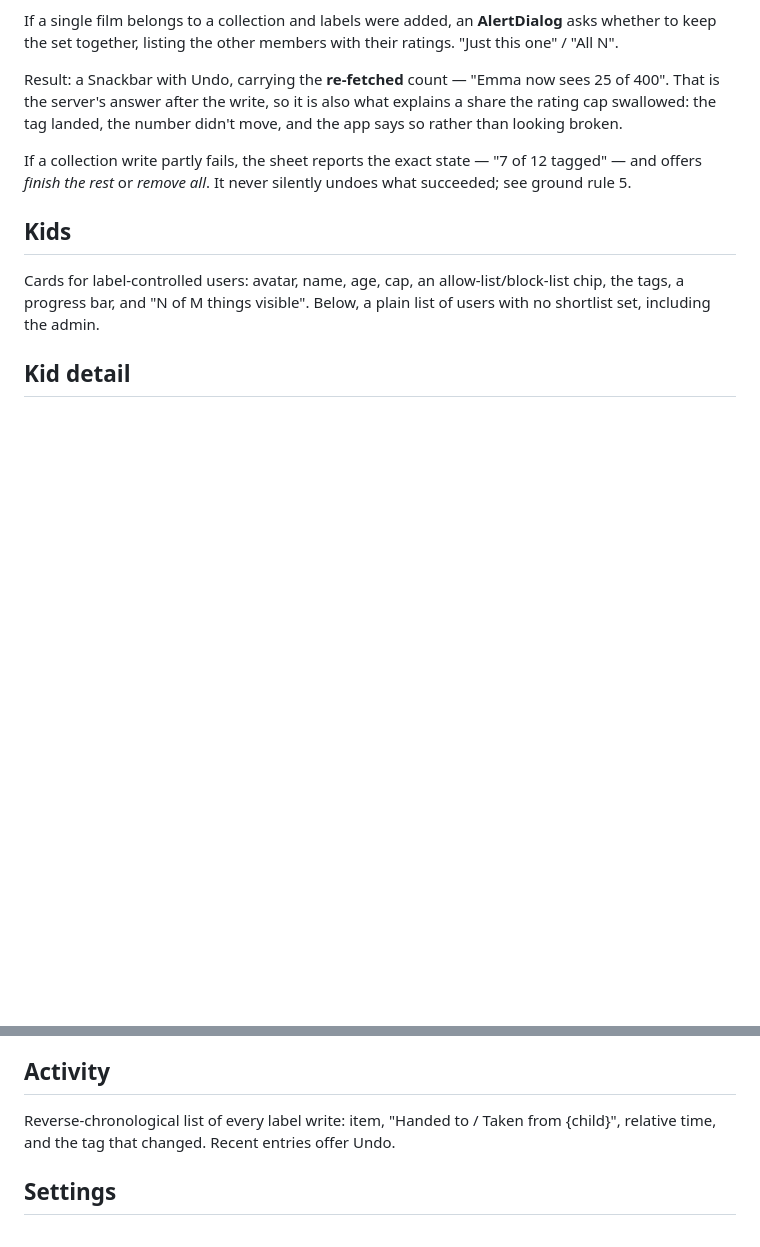
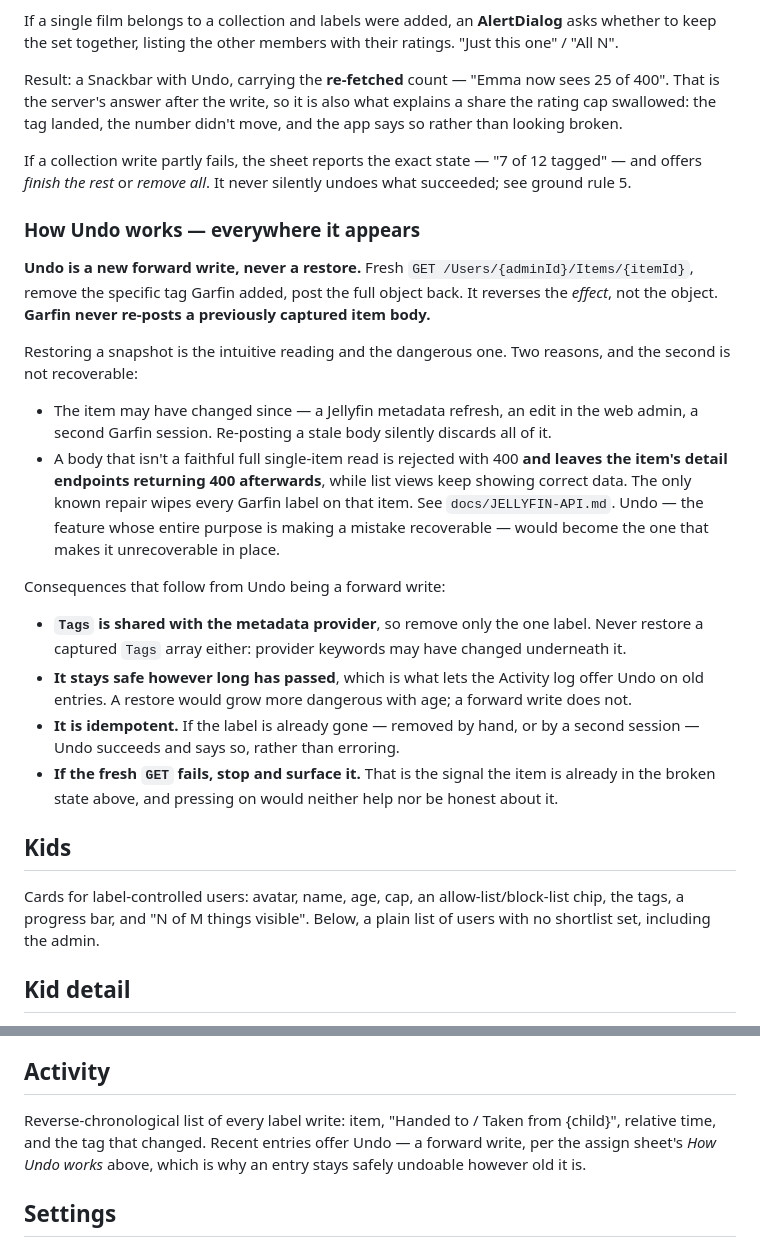
Before and after one commit to missing-foss/garfin, a Markdown page: docs/UI-SPEC.md, 2 parts joined by grey strips. Rendered like a GitHub page; blank space fills up the shorter version.

Commit message:
Specify Undo as a forward write, never a restore (#15)
Undo was a first-class feature in two places with no implementation
specified, and the intuitive reading — restore the object as it was — is the
dangerous one.

Specified in ground rule 5, a How Undo works section in UI-SPEC.md, and the
write section of JELLYFIN-API.md where someone implementing the write path is
looking when the temptation to cache a body arises.

#9 made this worse than when first raised. A restore was already a silent data
loss. But a body that is not a faithful full single-item read is rejected with
400 and leaves both detail endpoints returning 400 afterwards, while list views
keep showing correct data, and the only known repair wipes every Garfin label
on that item.

Rule 5 now states that Undo is not an exception to never roll back but an
instance of it: rule 5 forbids silent automatic rollback of a batch, and both
it and Undo are idempotent forward writes.

Also records four consequences that hold for a forward write and not for a
snapshot: Tags is shared with the metadata provider so remove only the one
label; Undo stays safe however long has passed, which is what lets the Activity
log offer it on old entries; it is idempotent; and a failing fresh GET must be
surfaced rather than worked around.

Reviewed by soundsyncfoss-ops, approved at 40c6056.

Fixes #12. Closes #15.

```diff
--- a/docs/UI-SPEC.md
+++ b/docs/UI-SPEC.md
@@ -78,6 +78,34 @@ If a collection write partly fails, the sheet reports the exact state — "7 of
 offers *finish the rest* or *remove all*. It never silently undoes what succeeded; see ground
 rule 5.
 
+### How Undo works — everywhere it appears
+
+**Undo is a new forward write, never a restore.** Fresh `GET /Users/{adminId}/Items/{itemId}`,
+remove the specific tag Garfin added, post the full object back. It reverses the *effect*, not
+the object. **Garfin never re-posts a previously captured item body.**
+
+Restoring a snapshot is the intuitive reading and the dangerous one. Two reasons, and the second
+is not recoverable:
+
+- The item may have changed since — a Jellyfin metadata refresh, an edit in the web admin, a
+  second Garfin session. Re-posting a stale body silently discards all of it.
+- A body that isn't a faithful full single-item read is rejected with 400 **and leaves the item's
+  detail endpoints returning 400 afterwards**, while list views keep showing correct data. The
+  only known repair wipes every Garfin label on that item. See `docs/JELLYFIN-API.md`. Undo — the
+  feature whose entire purpose is making a mistake recoverable — would become the one that makes
+  it unrecoverable in place.
+
+Consequences that follow from Undo being a forward write:
+
+- **`Tags` is shared with the metadata provider**, so remove only the one label. Never restore a
+  captured `Tags` array either: provider keywords may have changed underneath it.
+- **It stays safe however long has passed**, which is what lets the Activity log offer Undo on
+  old entries. A restore would grow more dangerous with age; a forward write does not.
+- **It is idempotent.** If the label is already gone — removed by hand, or by a second session —
+  Undo succeeds and says so, rather than erroring.
+- **If the fresh `GET` fails, stop and surface it.** That is the signal the item is already in
+  the broken state above, and pressing on would neither help nor be honest about it.
+
 ## Kids
 
 Cards for label-controlled users: avatar, name, age, cap, an allow-list/block-list chip, the tags,
@@ -94,7 +122,8 @@ Extended FAB: "Add titles".
 ## Activity
 
 Reverse-chronological list of every label write: item, "Handed to / Taken from {child}", relative
-time, and the tag that changed. Recent entries offer Undo.
+time, and the tag that changed. Recent entries offer Undo — a forward write, per the assign
+sheet's *How Undo works* above, which is why an entry stays safely undoable however old it is.
 
 ## Settings
 
```
Also changed, not shown: CLAUDE.md (+8 -0 lines), docs/JELLYFIN-API.md (+5 -0 lines).
